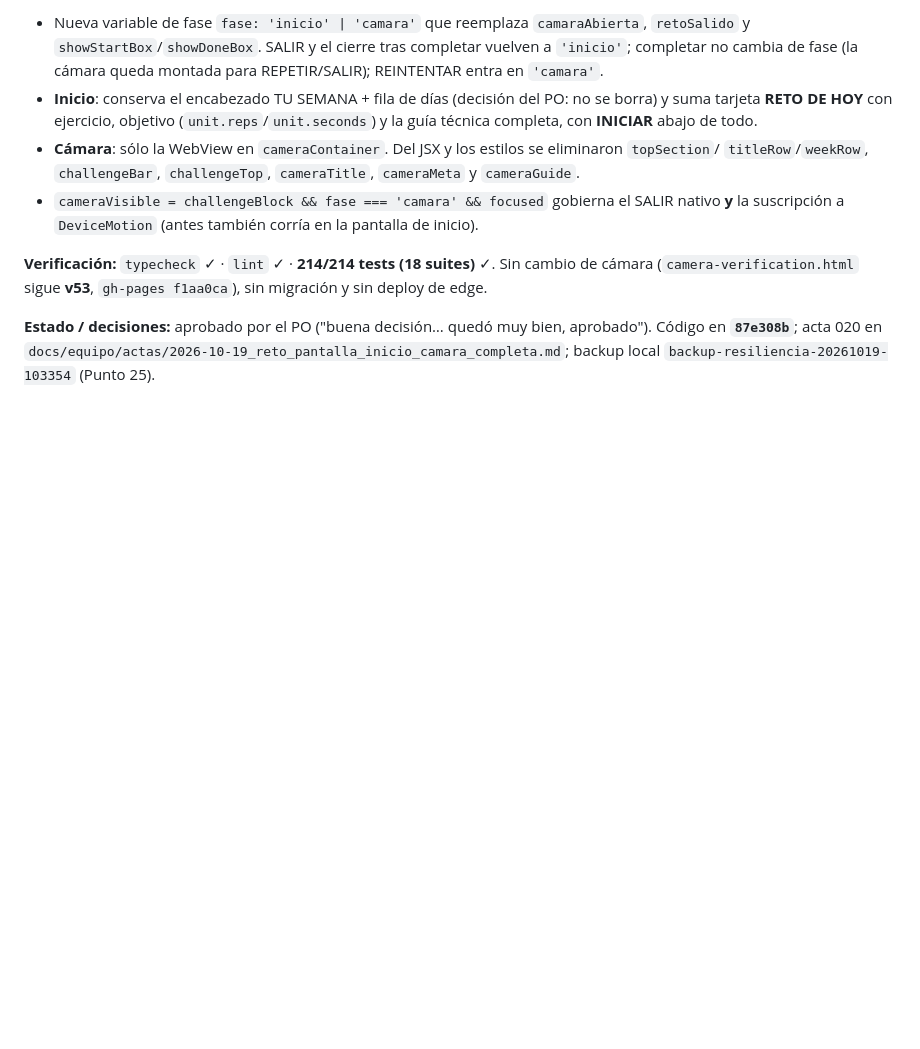
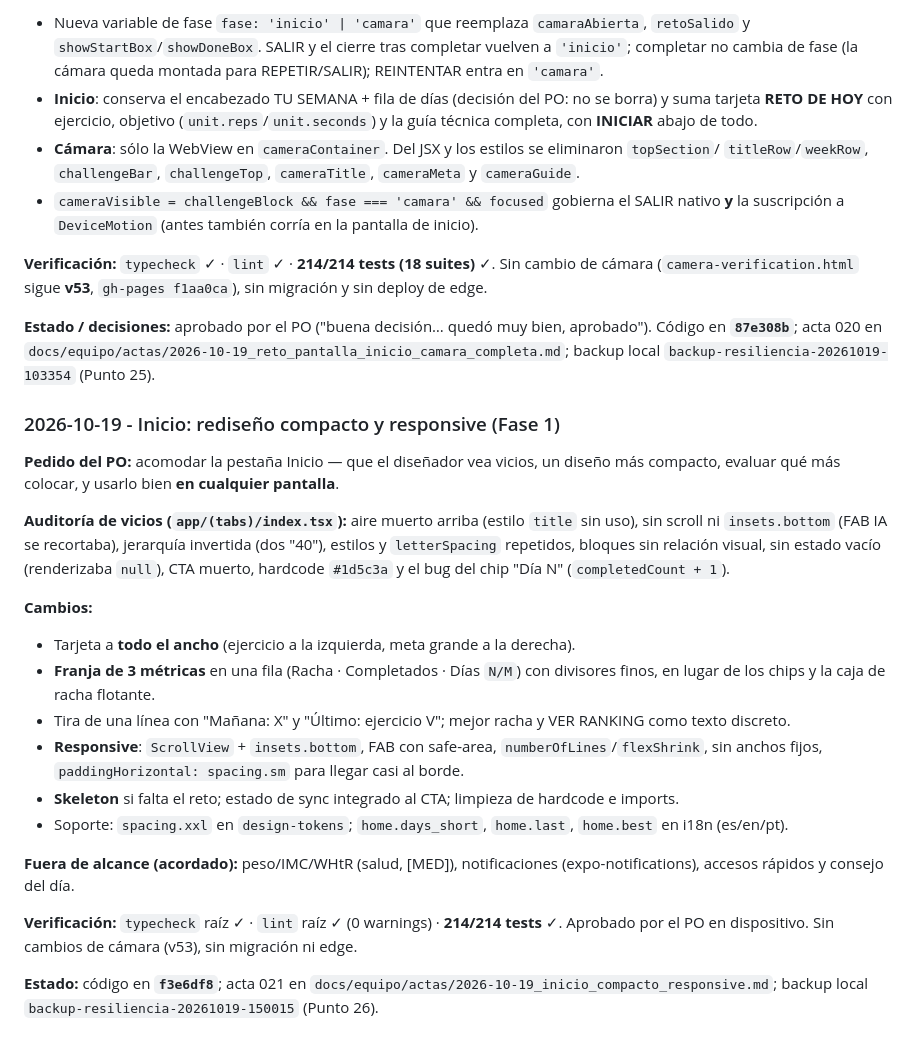
Before and after one commit to anibalkozur/resiliencia, a Markdown page: docs/BITACORA.md, the part around the change. Drawn GitHub-style; blank space fills up the shorter version.

Commit message:
docs(acta): acta 021, BITACORA y backup Punto 26 del rediseno de Inicio

```diff
--- a/docs/BITACORA.md
+++ b/docs/BITACORA.md
@@ -1821,3 +1821,33 @@ pantalla del ejercicio **sin** "TU SEMANA", sin los días, sin "RETO DE HOY" y s
 **Estado / decisiones:** aprobado por el PO ("buena decisión… quedó muy bien, aprobado"). Código en **`87e308b`**;
 acta 020 en `docs/equipo/actas/2026-10-19_reto_pantalla_inicio_camara_completa.md`; backup local
 `backup-resiliencia-20261019-103354` (Punto 25).
+
+### 2026-10-19 - Inicio: rediseño compacto y responsive (Fase 1)
+
+**Pedido del PO:** acomodar la pestaña Inicio — que el diseñador vea vicios, un diseño más compacto, evaluar qué
+más colocar, y usarlo bien **en cualquier pantalla**.
+
+**Auditoría de vicios (`app/(tabs)/index.tsx`):** aire muerto arriba (estilo `title` sin uso), sin scroll ni
+`insets.bottom` (FAB IA se recortaba), jerarquía invertida (dos "40"), estilos y `letterSpacing` repetidos,
+bloques sin relación visual, sin estado vacío (renderizaba `null`), CTA muerto, hardcode `#1d5c3a` y el bug del
+chip "Día N" (`completedCount + 1`).
+
+**Cambios:**
+
+- Tarjeta a **todo el ancho** (ejercicio a la izquierda, meta grande a la derecha).
+- **Franja de 3 métricas** en una fila (Racha · Completados · Días `N/M`) con divisores finos, en lugar de los
+  chips y la caja de racha flotante.
+- Tira de una línea con "Mañana: X" y "Último: ejercicio V"; mejor racha y VER RANKING como texto discreto.
+- **Responsive**: `ScrollView` + `insets.bottom`, FAB con safe-area, `numberOfLines`/`flexShrink`, sin anchos
+  fijos, `paddingHorizontal: spacing.sm` para llegar casi al borde.
+- **Skeleton** si falta el reto; estado de sync integrado al CTA; limpieza de hardcode e imports.
+- Soporte: `spacing.xxl` en `design-tokens`; `home.days_short`, `home.last`, `home.best` en i18n (es/en/pt).
+
+**Fuera de alcance (acordado):** peso/IMC/WHtR (salud, [MED]), notificaciones (expo-notifications), accesos
+rápidos y consejo del día.
+
+**Verificación:** `typecheck` raíz ✓ · `lint` raíz ✓ (0 warnings) · **214/214 tests** ✓. Aprobado por el PO en
+dispositivo. Sin cambios de cámara (v53), sin migración ni edge.
+
+**Estado:** código en **`f3e6df8`**; acta 021 en `docs/equipo/actas/2026-10-19_inicio_compacto_responsive.md`;
+backup local `backup-resiliencia-20261019-150015` (Punto 26).
```
Also changed, not shown: 1 other file.
